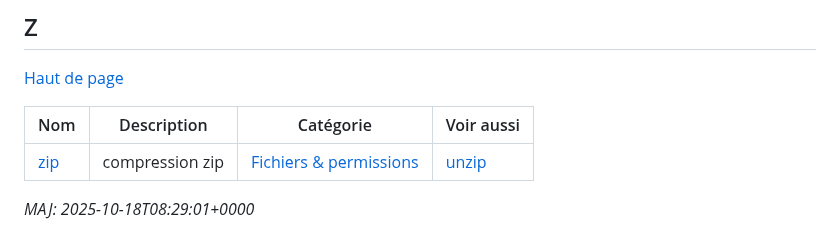
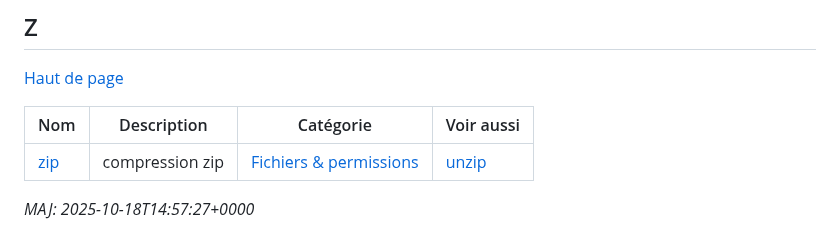
Before and after one commit to skramm/but3_rt, a Markdown page: content/linux_cmds_list_global.md, the part around one of its changes. Drawn GitHub-style.

```diff
--- a/content/linux_cmds_list_global.md
+++ b/content/linux_cmds_list_global.md
@@ -347,4 +348,4 @@
 | <a href='https://www.google.fr/search?q=linux+zip'>zip</a> | compression zip | <a href='linux_cmds_list_cat.md#cat5'>Fichiers & permissions</a> | [unzip](#u) |
 
 
-_MAJ: 2025-10-18T08:29:01+0000_
+_MAJ: 2025-10-18T14:57:27+0000_
```
Also changed, not shown: other parts of content/linux_cmds_list_global.md (+2 -1 lines), content/linux_cmds_list_cat.md (+4 -3 lines).
